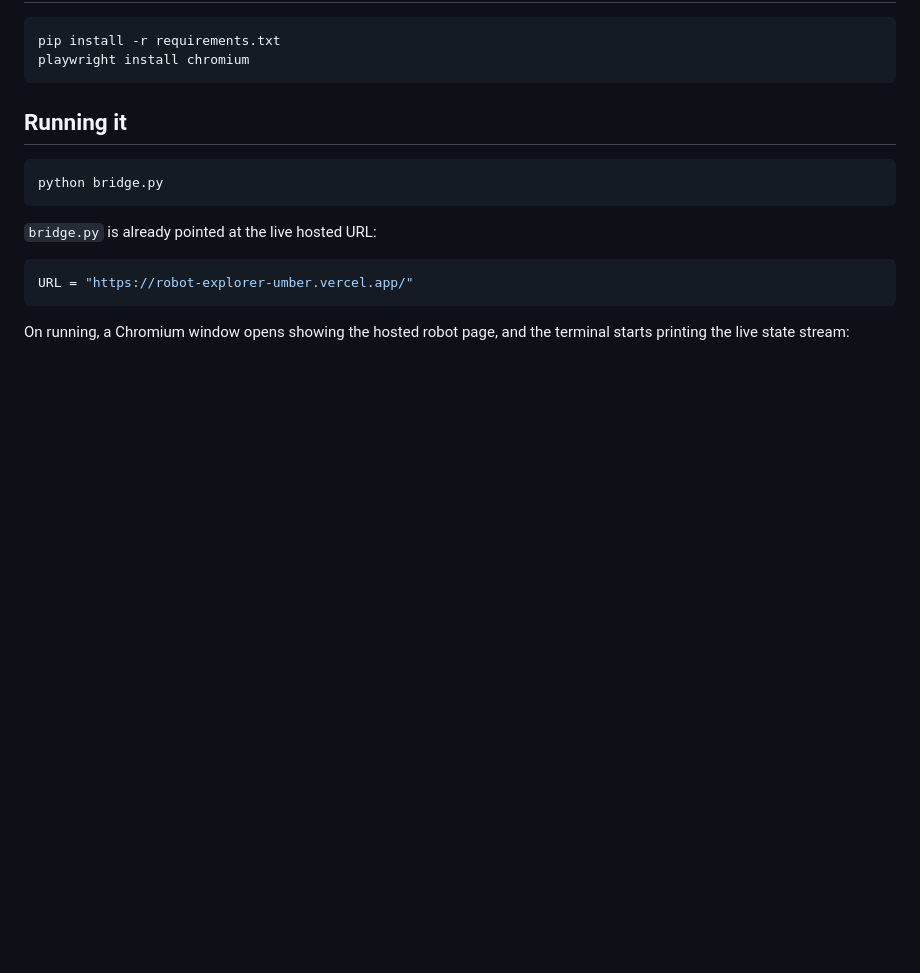
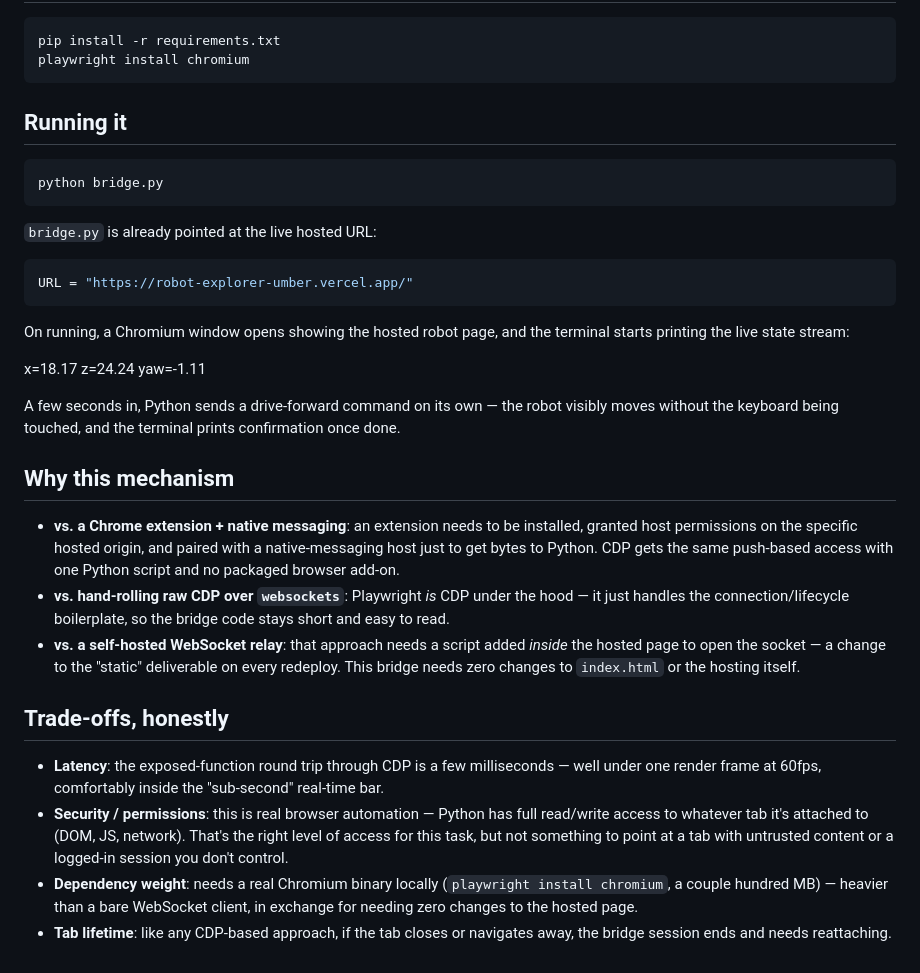
Before and after one commit to Vanij23/robot-explorer, a Markdown page: README.md, the part around the change. Rendered like a GitHub page; blank space fills up the shorter version.

Commit message:
Expand README with CDP mechanism and trade-offs
Added detailed explanations of the mechanism and trade-offs for using CDP with Python.

```diff
--- a/README.md
+++ b/README.md
@@ -74,3 +74,41 @@ URL = "https://robot-explorer-umber.vercel.app/"
 
 On running, a Chromium window opens showing the hosted robot page, and the
 terminal starts printing the live state stream:
+
+x=18.17 z=24.24 yaw=-1.11
+
+
+A few seconds in, Python sends a drive-forward command on its own — the
+robot visibly moves without the keyboard being touched, and the terminal
+prints confirmation once done.
+
+## Why this mechanism
+
+- **vs. a Chrome extension + native messaging**: an extension needs to be
+  installed, granted host permissions on the specific hosted origin, and
+  paired with a native-messaging host just to get bytes to Python. CDP gets
+  the same push-based access with one Python script and no packaged
+  browser add-on.
+- **vs. hand-rolling raw CDP over `websockets`**: Playwright *is* CDP under
+  the hood — it just handles the connection/lifecycle boilerplate, so the
+  bridge code stays short and easy to read.
+- **vs. a self-hosted WebSocket relay**: that approach needs a script added
+  *inside* the hosted page to open the socket — a change to the "static"
+  deliverable on every redeploy. This bridge needs zero changes to
+  `index.html` or the hosting itself.
+
+## Trade-offs, honestly
+
+- **Latency**: the exposed-function round trip through CDP is a few
+  milliseconds — well under one render frame at 60fps, comfortably inside
+  the "sub-second" real-time bar.
+- **Security / permissions**: this is real browser automation — Python has
+  full read/write access to whatever tab it's attached to (DOM, JS,
+  network). That's the right level of access for this task, but not
+  something to point at a tab with untrusted content or a logged-in session
+  you don't control.
+- **Dependency weight**: needs a real Chromium binary locally
+  (`playwright install chromium`, a couple hundred MB) — heavier than a bare
+  WebSocket client, in exchange for needing zero changes to the hosted page.
+- **Tab lifetime**: like any CDP-based approach, if the tab closes or
+  navigates away, the bridge session ends and needs reattaching.
```
